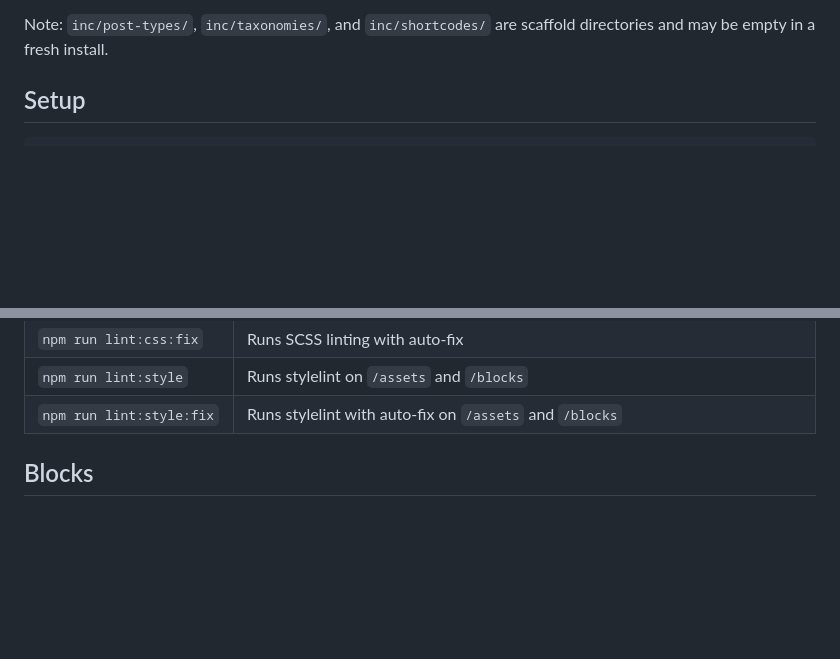
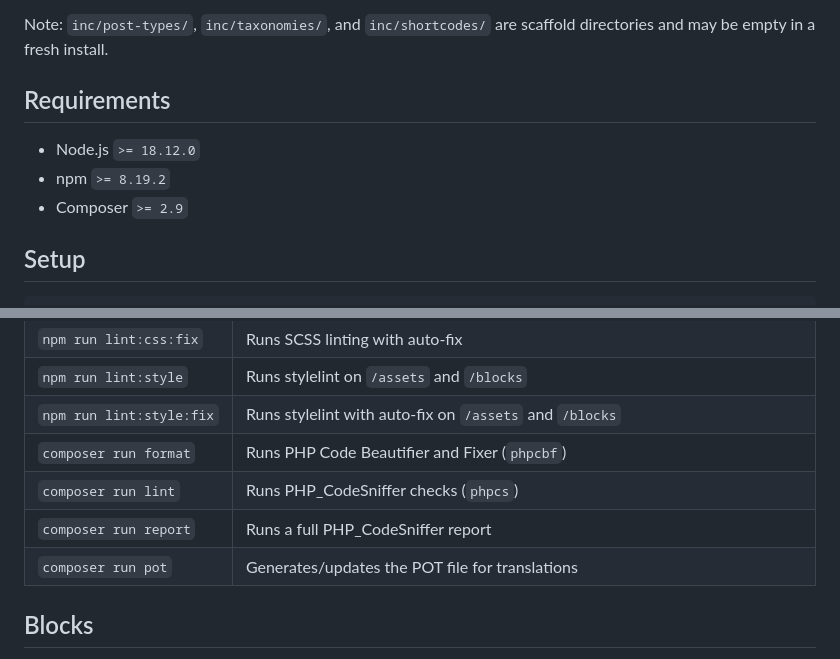
Before and after one commit to NicoGill/wp-eclipse, a Markdown page: README.md, 2 parts joined by grey strips. Rendered like a GitHub page; blank space fills up the shorter version.

```diff
--- a/README.md
+++ b/README.md
@@ -38,6 +38,12 @@ All `*.php` files inside these directories are auto-loaded by `functions.php`.
 - `inc/shortcodes/`: Place shortcode definitions here.
 
 Note: `inc/post-types/`, `inc/taxonomies/`, and `inc/shortcodes/` are scaffold directories and may be empty in a fresh install.
+
+## Requirements
+
+- Node.js `>= 18.12.0`
+- npm `>= 8.19.2`
+- Composer `>= 2.9`
 
 ## Setup
 
@@ -92,6 +98,10 @@ Command | Action
 `npm run lint:css:fix` | Runs SCSS linting with auto-fix
 `npm run lint:style` | Runs stylelint on `/assets` and `/blocks`
 `npm run lint:style:fix` | Runs stylelint with auto-fix on `/assets` and `/blocks`
+`composer run format` | Runs PHP Code Beautifier and Fixer (`phpcbf`)
+`composer run lint` | Runs PHP_CodeSniffer checks (`phpcs`)
+`composer run report` | Runs a full PHP_CodeSniffer report
+`composer run pot` | Generates/updates the POT file for translations
 
 ## Blocks
 
```
